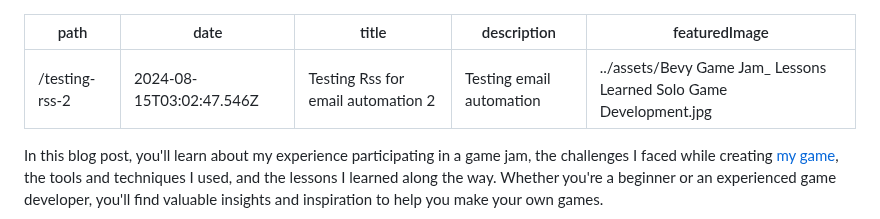
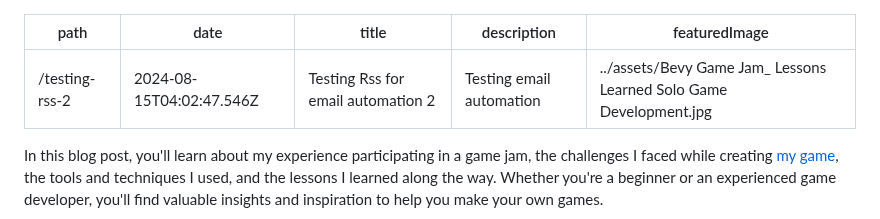
Before and after one commit to donedgardo/blog, a Markdown page: content/blog/testing-rss-2.md, the part around the change. Rendered like a GitHub page.

Commit message:
update to publish rss test feed

```diff
--- a/content/blog/testing-rss-2.md
+++ b/content/blog/testing-rss-2.md
@@ -1,6 +1,6 @@
 ---
 path: /testing-rss-2
-date: 2024-08-15T03:02:47.546Z
+date: 2024-08-15T04:02:47.546Z
 title: "Testing Rss for email automation 2"
 description: Testing email automation
 featuredImage: ../assets/Bevy Game Jam_ Lessons Learned Solo Game Development.jpg
```
